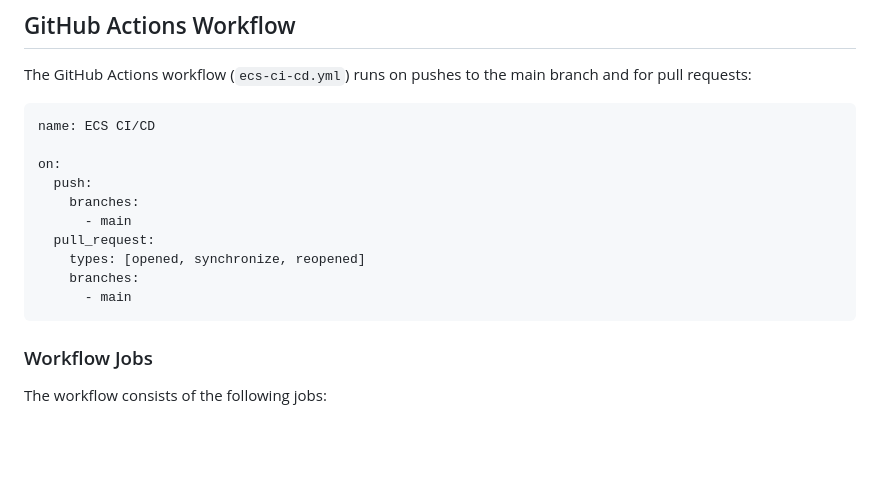
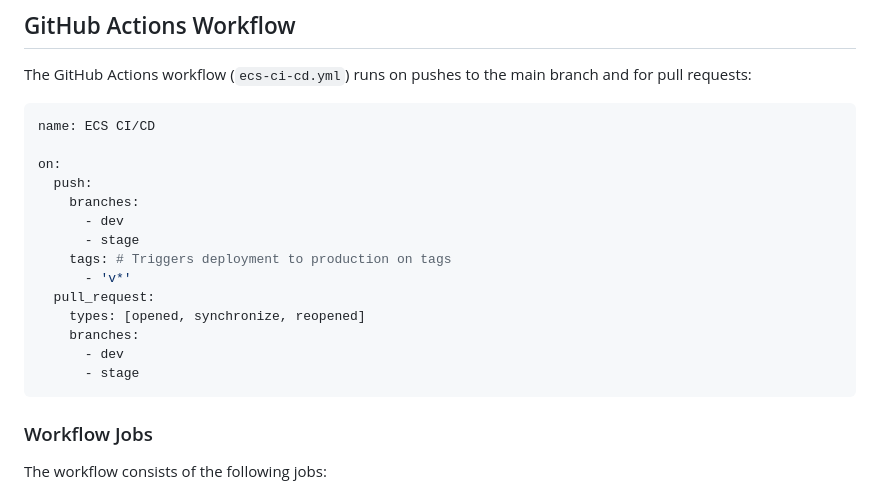
Before and after one commit to holadmex/3-Tier-web-architecture, a Markdown page: README.md, the part around the change. Rendered like a GitHub page; blank space fills up the shorter version.

````diff
--- a/README.md
+++ b/README.md
@@ -910,11 +910,15 @@ name: ECS CI/CD
 on:
   push:
     branches:
-      - main
+      - dev
+      - stage
+    tags: # Triggers deployment to production on tags
+      - 'v*'
   pull_request:
     types: [opened, synchronize, reopened]
     branches:
-      - main
+      - dev
+      - stage
 ```
 
 ### Workflow Jobs
````
